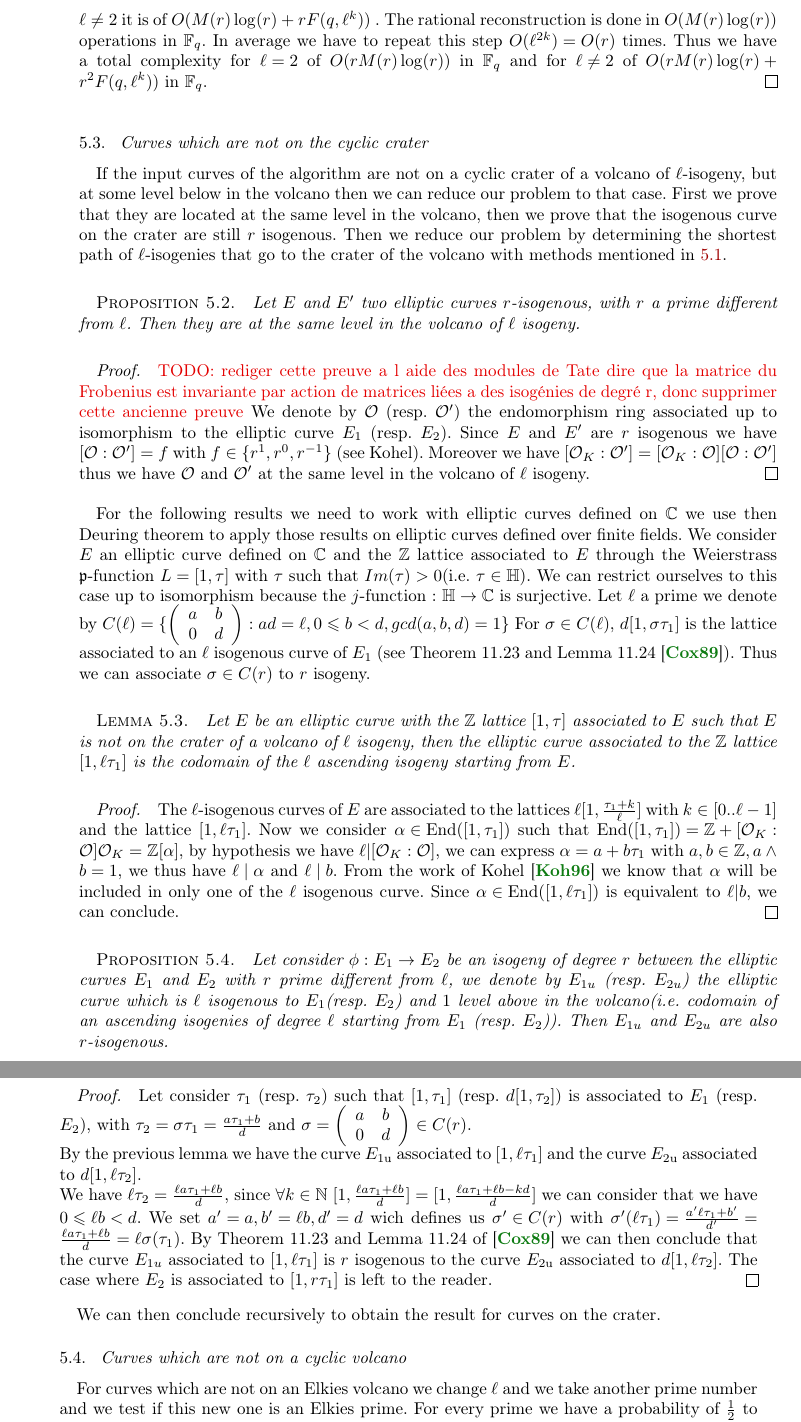
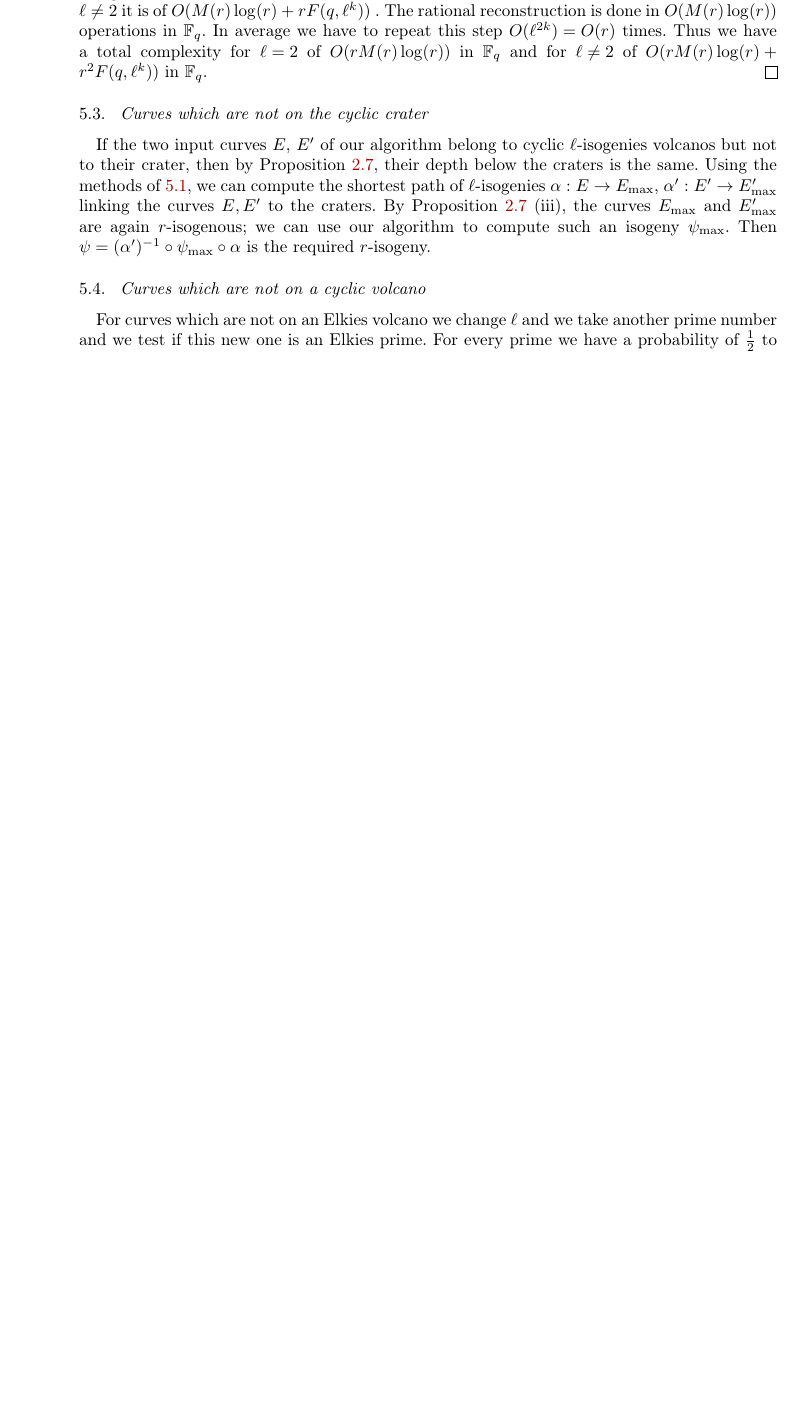
Before and after one commit to Hugounenq-Cyril/Two_curves_on_a_volcano, a LaTeX document (explicit-isogenies.tex): two parts of pages 13 and 14 of 15 before the commit and part of page 13 of 15 after it, the two joined at a grey line, cut so that both start at the same text, the shorter picture padded with empty space. Compiled offline with pdfLaTeX; a LaTeX package or settings file that is missing is left out.

Commit message:
préliminaire, rentre en 14 pages

```diff
--- a/explicit-isogenies.tex
+++ b/explicit-isogenies.tex
@@ -1223,52 +1243,17 @@ Thus we have a total complexity for $\ell=2$ of  $O(rM(r)\log(r))$ in $\mathbb{F
 
   \subsection{Curves which are not on the cyclic crater}
 
-If the input curves of the algorithm are not on a cyclic crater of a volcano of $\ell$-isogeny, but at some level below in the volcano then we can reduce our problem to that case. First we prove that they are located at the same level in the volcano, then we prove that the isogenous curve on the crater are still $r$ isogenous. Then we reduce our problem by determining the shortest path of $\ell$-isogenies that go to the crater of the volcano with methods mentioned in \ref{sub: shape-volcano}.
-
-\begin{prop}
-Let $E$ and $E'$ two elliptic curves $r$-isogenous, with $r$ a prime different from $\ell$. Then they are at the same level in the volcano of $\ell$ isogeny.
-\end{prop}
-
-\begin{proof}\todo{rediger cette preuve a l aide des modules de Tate dire que la matrice du Frobenius est invariante par action de matrices liées a des isogénies de degré r, donc supprimer cette ancienne preuve}
-We denote by $\mathcal{O}$ (resp. $\mathcal{O}'$) the endomorphism ring associated up to isomorphism to the elliptic curve $E_1$ (resp. $E_2$). Since $E$ and $E'$ are $r$ isogenous we have $[\mathcal{O}:\mathcal{O}']=f$ with $f \in \{r^1,r^0,r^{-1}\}$ (see Kohel). Moreover we have $[\mathcal{O}_K:\mathcal{O}']=[\mathcal{O}_K:\mathcal{O}][\mathcal{O}:\mathcal{O}']$ thus we have $\mathcal{O}$ and $\mathcal{O}'$ at the same level in the volcano of $\ell$ isogeny.
-\end{proof}
-
-For the following results we need to work with elliptic curves defined on $\mathbb{C}$ we use then Deuring theorem to apply those results on elliptic curves defined over finite fields.
-We consider $E$ an elliptic curve defined on $\mathbb{C}$ and the $\mathbb{Z}$ lattice associated to $E$ through the Weierstrass $\mathfrak{p}$-function $L=[1,\tau]$ with $\tau$ such that $Im(\tau)>0$(i.e. $\tau \in \mathbb{H}$). We can restrict ourselves to this case up to isomorphism because the $j$-function : $\mathbb{H} \rightarrow \mathbb{C}$ is surjective. Let $\ell$ a prime we denote by
-$C(\ell)=\{\left(\begin{array}{cc}
-a & b\\
-0 & d
-\end{array}\right): ad= \ell,0\leqslant b <d, gcd(a,b,d)=1\}$
- For $\sigma \in C(\ell)$, $d[1,\sigma \tau_1]$ is the lattice associated to an $\ell$ isogenous curve of $E_1$ (see Theorem 11.23 and Lemma 11.24 \cite{Cox89}). Thus we can associate $\sigma \in C(r)$ to $r$ isogeny.
-
-
-
-\begin{lem}
-Let $E$ be an elliptic curve with the $\mathbb{Z} $ lattice $[1,\tau ]$ associated to $E$ such that $E$ is not on the crater of a volcano of $\ell$ isogeny, then the elliptic curve associated to the $\mathbb{Z}$ lattice $ [ 1, \ell \tau_1 ] $ is the codomain of the $\ell$ ascending isogeny starting from $E$.
-\end{lem}
-
-\begin{proof}
-%We consider a $\mathbb{Z}$-basis of the endomorphism ring $[1,\omega_1]$ associated to the elliptic curve $[1,\tau_1]$ since the curve is not on the crater of the volcano we know that $\ell | \omega_1$.
-%\newline
-The $\ell$-isogenous curves of $E$ are associated to the lattices $\ell[1,\frac{\tau_1+k}{\ell}]$ with $k \in [0..\ell-1]$ and the lattice $[1,\ell \tau_1]$. Now we consider $\alpha \in \mathrm{End}([1,\tau_1])$ such that $\mathrm{End}([1,\tau_1])= \mathbb{Z} + [\mathcal{O}_K:\mathcal{O}]\mathcal{O}_K=\mathbb{Z}[\alpha]$, by hypothesis we have $\ell | [\mathcal{O}_K:\mathcal{O}]$, we can express $\alpha = a + b \tau_1$ with $a,b \in \mathbb{Z}, a \wedge b =1$, we thus have $\ell \mid \alpha$ and $\ell \mid b$. From the work of Kohel \cite{Kohel} we know that $\alpha$ will be included in only one of the $\ell$ isogenous curve. Since $\alpha \in \mathrm{End}([1,\ell\tau_1]) $ is equivalent to $\ell | b$, we can conclude.
-\end{proof}
-
-\begin{prop}
-Let consider $\phi : E_1 \rightarrow E_2$ be an isogeny of degree $r$ between the elliptic curves $E_1$ and $E_2$ with $r$ prime different from $\ell$, we denote by $E_{1u}$ (resp. $E_{2u}$) the elliptic curve which is $\ell$ isogenous to $E_1$(resp. $E_2$) and $1$ level above in the volcano(i.e. codomain of an ascending isogenies of degree $\ell$ starting from $E_1$ (resp. $E_2$)). Then $E_{1u}$ and $E_{2u}$ are also $r$-isogenous.
-\end{prop}
-
-\begin{proof}
-Let consider $\tau_1$ (resp. $\tau_2$)  such that $[1,\tau_1]$ (resp. $d[1,\tau_2]$) is associated to $E_1$ (resp. $E_2$), with $\tau_2=\sigma \tau_1 =\frac{a\tau_1+b}{d}$ and $\sigma =\left(\begin{array}{cc}
-a & b\\
-0 & d
-\end{array}\right) \in C(r)$.
-\newline
-By the previous lemma we have the curve $E_{1\mathrm{u}}$ associated to $[1,\ell \tau_1]$ and the curve $E_{2\mathrm{u}}$ associated to $d[1,\ell \tau_2]$.
-\newline
-We have $\ell \tau_2=\frac{\ell a\tau_1+\ell b}{d}$, since $\forall k \in \mathbb{N}$ $[1,\frac{\ell a\tau_1+\ell b}{d}]=[1,\frac{\ell a\tau_1+\ell b-kd}{d}]$ we can consider that we have $0 \leqslant \ell b<d$.
-We set $a'=a, b'=\ell b, d'=d$ wich defines us $\sigma' \in C(r)$ with $\sigma'(\ell \tau_1)=\frac{a'\ell \tau_1+ b'}{d'}=\frac{\ell a\tau_1+\ell b}{d}=\ell \sigma(\tau_1)$. By Theorem 11.23 and Lemma 11.24 of \cite{Cox89} we can then conclude that the curve $E_{1u}$ associated to $[1,\ell \tau_1]$ is $r$ isogenous to the curve $E_{2\mathrm{u}}$ associated to $d[1,\ell \tau_2]$. The case where $E_2$ is associated to $[1,r\tau_1]$ is left to the reader. %easy
-\end{proof}
- We can then conclude recursively to obtain the result for curves on the crater.
+If the two input curves~$E$, $E'$ of our algorithm
+belong to cyclic $ℓ$-isogenies volcanos but not to their crater,
+then by Proposition~\ref{prop:isogenie-premiere},
+their depth below the craters is the same.
+Using the methods of~\ref{sub:shape-volcano},
+we can compute the shortest path of $ℓ$-isogenies~$α: E → E_{\max}$,
+$α': E' → E'_{\max}$ linking the curves~$E, E'$ to the craters.
+By Proposition~\ref{prop:isogenie-premiere} (iii),
+the curves~$E_{\max}$ and~$E'_{\max}$ are again $r$-isogenous;
+we can use our algorithm to compute such an isogeny~$ψ_{\max}$.
+Then $ψ = (α')^{-1} ∘ ψ_{\max} ∘ α$ is the required $r$-isogeny.
 
   \subsection{Curves which are not on a cyclic volcano}
   %We take another \ell and we cross our fingers.
```
Also changed, not shown: explicit-isogenies.tex (22 more changed lines).
